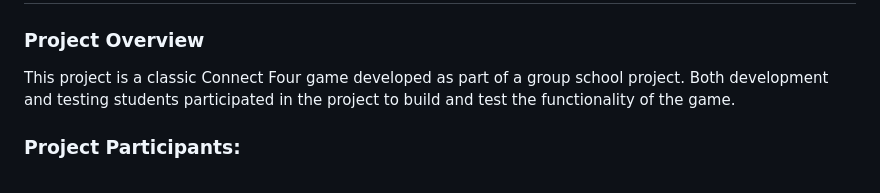
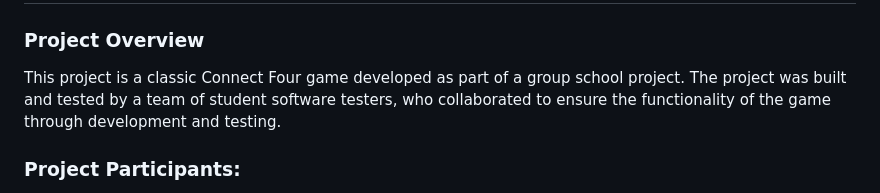
Before and after one commit to YevShch/Fyra-i-rad-, a Markdown page: README.md, the part around the change. GitHub-like rendering.

```diff
--- a/README.md
+++ b/README.md
@@ -1,6 +1,6 @@
  # 🔴🟡 Connect Four Game 🎮
 ### Project Overview
-This project is a classic Connect Four game developed as part of a group school project. Both development and testing students participated in the project to build and test the functionality of the game.
+This project is a classic Connect Four game developed as part of a group school project. The project was built and tested by a team of student software testers, who collaborated to ensure the functionality of the game through development and testing.
 
 ### Project Participants:
 1. Anam  **[DevAnamTales](https://github.com/DevAnamTales)**
```
